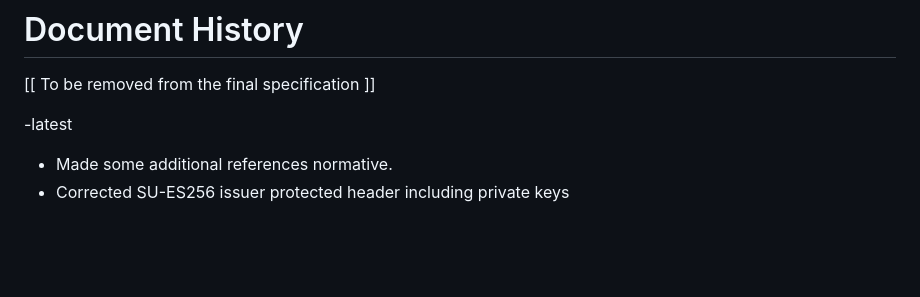
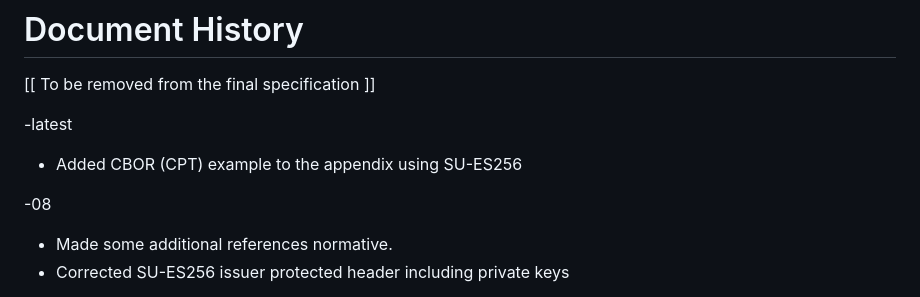
Before and after one commit to ietf-wg-jose/json-web-proof, a Markdown page: draft-ietf-jose-json-proof-algorithms.md, the part around the change. GitHub-like rendering; blank space fills up the shorter version.

Commit message:
Add addition of CBOR example to change history

```diff
--- a/draft-ietf-jose-json-proof-algorithms.md
+++ b/draft-ietf-jose-json-proof-algorithms.md
@@ -886,6 +886,10 @@ The BBS examples were generated using the library at https://github.com/mattrglo
 
  -latest
 
+  * Added CBOR (CPT) example to the appendix using SU-ES256
+
+ -08
+
   * Made some additional references normative.
   * Corrected SU-ES256 issuer protected header including private keys
 
```
